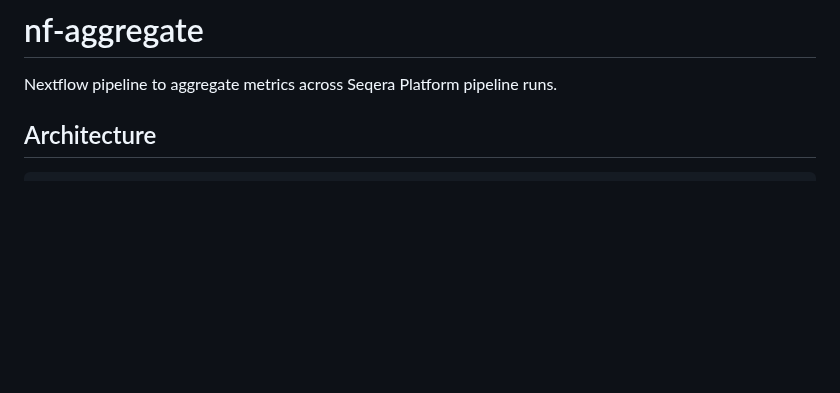
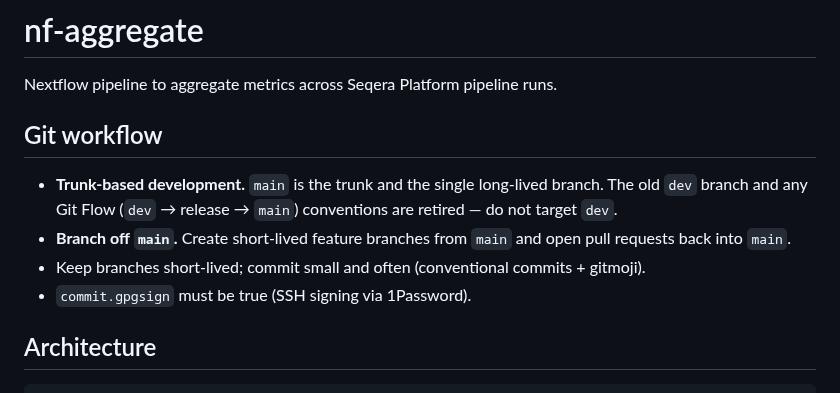
Before and after one commit to seqeralabs/nf-aggregate, a Markdown page: AGENTS.md, the part around the change. Drawn GitHub-style; blank space fills up the shorter version.

Commit message:
📝 docs(agents): document trunk-based git workflow
Record that main is the trunk; branch off main and PR back into main.
Retire the old dev/Git Flow convention.

Co-Authored-By: Claude Opus 4.8 (1M context) <noreply@anthropic.com>

```diff
--- a/AGENTS.md
+++ b/AGENTS.md
@@ -1,6 +1,16 @@
 # nf-aggregate
 
 Nextflow pipeline to aggregate metrics across Seqera Platform pipeline runs.
+
+## Git workflow
+
+- **Trunk-based development.** `main` is the trunk and the single long-lived branch. The old
+  `dev` branch and any Git Flow (`dev` → release → `main`) conventions are retired — do not
+  target `dev`.
+- **Branch off `main`.** Create short-lived feature branches from `main` and open pull
+  requests back into `main`.
+- Keep branches short-lived; commit small and often (conventional commits + gitmoji).
+- `commit.gpgsign` must be true (SSH signing via 1Password).
 
 ## Architecture
 
```
